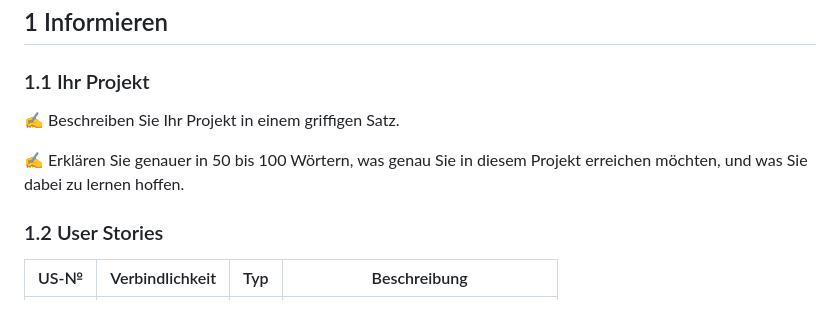
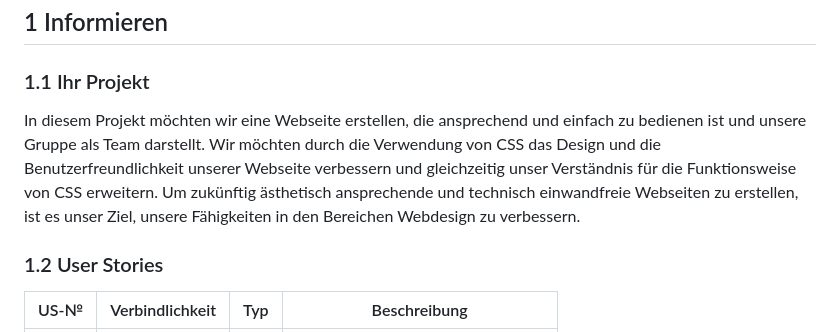
Before and after one commit to marekvonrogall/LA1600, a Markdown page: projektdokumentation.md, the part around the change. GitHub-like rendering.

```diff
--- a/projektdokumentation.md
+++ b/projektdokumentation.md
@@ -14,9 +14,7 @@ Gruppenmitglieder: von Rogall, Atputharasa, Greub, Mitrovic
 
 ### 1.1 Ihr Projekt
 
-✍️ Beschreiben Sie Ihr Projekt in einem griffigen Satz.
-
-✍️ Erklären Sie genauer in 50 bis 100 Wörtern, was genau Sie in diesem Projekt erreichen möchten, und was Sie dabei zu lernen hoffen.
+In diesem Projekt möchten wir eine Webseite erstellen, die ansprechend und einfach zu bedienen ist und unsere Gruppe als Team darstellt. Wir möchten durch die Verwendung von CSS das Design und die Benutzerfreundlichkeit unserer Webseite verbessern und gleichzeitig unser Verständnis für die Funktionsweise von CSS erweitern. Um zukünftig ästhetisch ansprechende und technisch einwandfreie Webseiten zu erstellen, ist es unser Ziel, unsere Fähigkeiten in den Bereichen Webdesign zu verbessern.
 
 ### 1.2 User Stories
 
```
